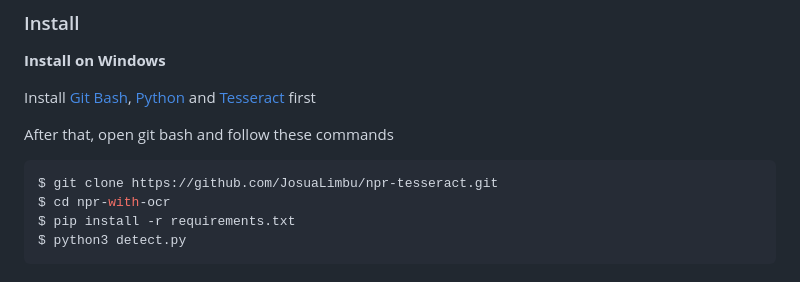
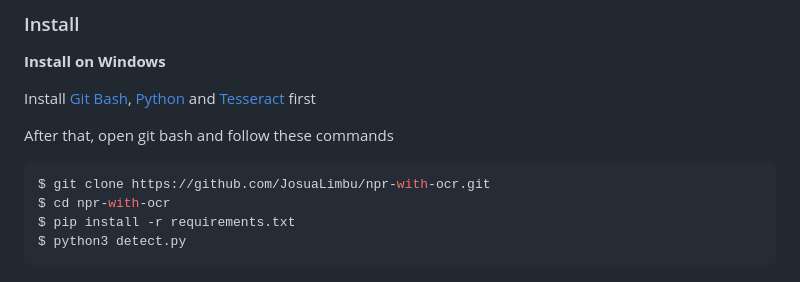
Before and after one commit to JosuaLimbu/npr-with-ocr, a Markdown page: README.md, the part around the change. GitHub-like rendering.

````diff
--- a/README.md
+++ b/README.md
@@ -15,7 +15,7 @@ Install [Git Bash](https://git-scm.com/downloads), [Python](https://www.python.o
 After that, open git bash and follow these commands
 
 ```bash
-$ git clone https://github.com/JosuaLimbu/npr-tesseract.git
+$ git clone https://github.com/JosuaLimbu/npr-with-ocr.git
 $ cd npr-with-ocr
 $ pip install -r requirements.txt
 $ python3 detect.py
````
